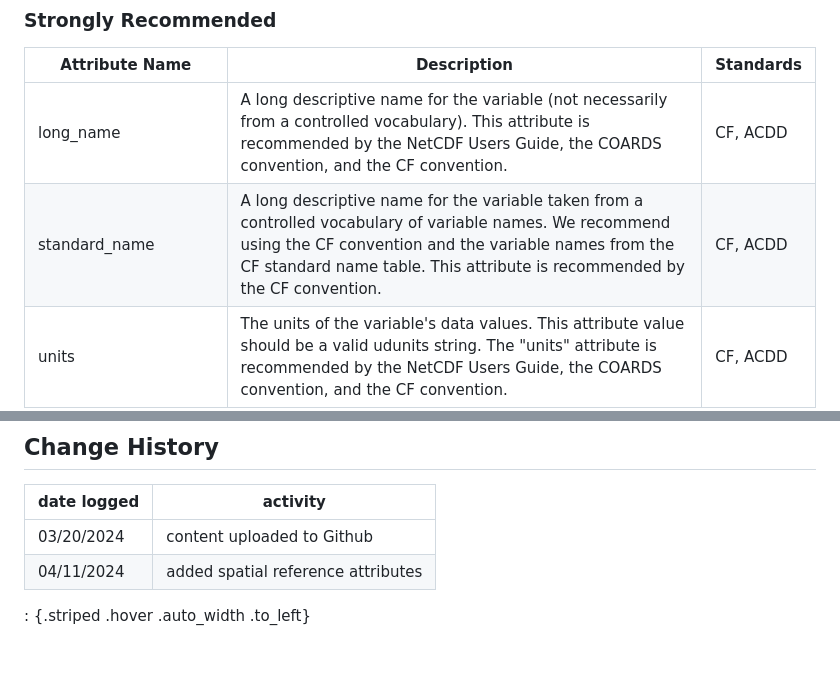
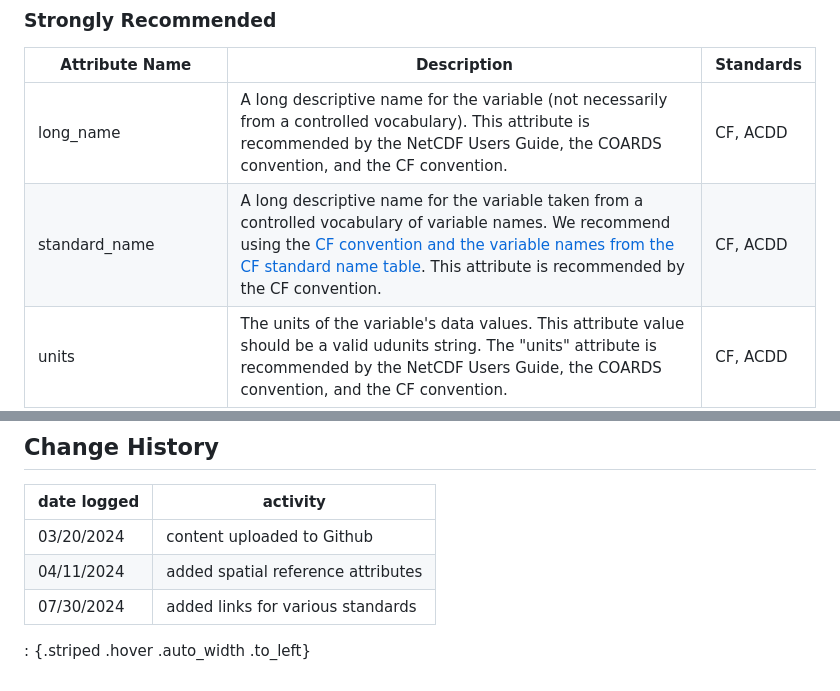
Before and after one commit to polarwatch/datamanagement, a Markdown page: guidelines/metadata.md, 2 parts joined by grey strips. Rendered like a GitHub page.

```diff
--- a/guidelines/metadata.md
+++ b/guidelines/metadata.md
@@ -105,7 +105,7 @@ Variable attributes provide detailed information about each individual variable
 |Attribute Name|Description                                                                                                                                                                                                                                                                                                                |Standards |
 |--------------|---------------------------------------------------------------------------------------------------------------------------------------------------------------------------------------------------------------------------------------------------------------------------------------------------------------------------|----------|
 |long_name     |A long descriptive name for the variable (not necessarily from a controlled vocabulary). This attribute is recommended by the NetCDF Users Guide, the COARDS convention, and the CF convention.                                                                                                                            |CF, ACDD  |
-|standard_name |A long descriptive name for the variable taken from a controlled vocabulary of variable names. We recommend using the CF convention and the variable names from the CF standard name table. This attribute is recommended by the CF convention.                                                                            |CF, ACDD  |
+|standard_name |A long descriptive name for the variable taken from a controlled vocabulary of variable names. We recommend using the [CF convention and the variable names from the CF standard name table](https://cfconventions.org/Data/cf-standard-names/current/build/cf-standard-name-table.html). This attribute is recommended by the CF convention.                                                                            |CF, ACDD  |
 |units         |The units of the variable's data values. This attribute value should be a valid udunits string. The "units" attribute is recommended by the NetCDF Users Guide, the COARDS convention, and the CF convention.                                                                                                              |CF, ACDD  |
 |coverage_content_type|An ISO 19115-1 code to indicate the source of the data (image, thematicClassification, physicalMeasurement, auxiliaryInformation, qualityInformation, referenceInformation, modelResult, or coordinate).                                                                                                                   |ACDD      |
 |ioos_category |https://mmisw.org/ont/ioos/category                                                                                                                                                                                                                                                                                        |          |
@@ -141,4 +141,6 @@ Spatial reference attributes are highly recommended for _datasets distributed wi
 | ----- | ------|
 | 03/20/2024 | content uploaded to Github |
 | 04/11/2024 | added spatial reference attributes |
+| 07/30/2024 | added links for various standards |
+
 : {.striped .hover .auto_width .to_left}
```
